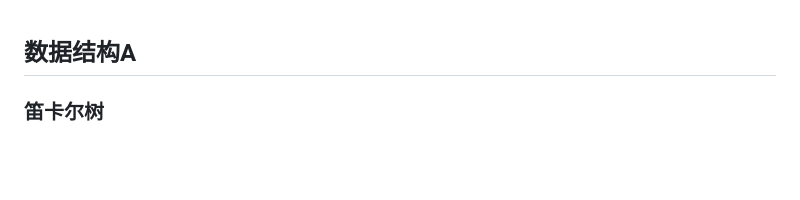
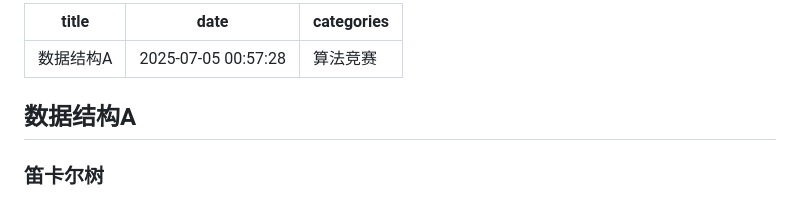
Before and after one commit to EmptyDust/Templates-XCPC, a Markdown page: 数据结构A.md, the part around one of its changes. GitHub-like rendering; blank space fills up the shorter version.

```diff
--- a/数据结构A.md
+++ b/数据结构A.md
@@ -1,3 +1,8 @@
+---
+title: 数据结构A
+date: 2025-07-05 00:57:28
+categories: '算法竞赛'
+---
 ## 数据结构A
 
 ### 笛卡尔树
```
Also changed, not shown: other parts of 数据结构A.md (+23 -23 lines).
